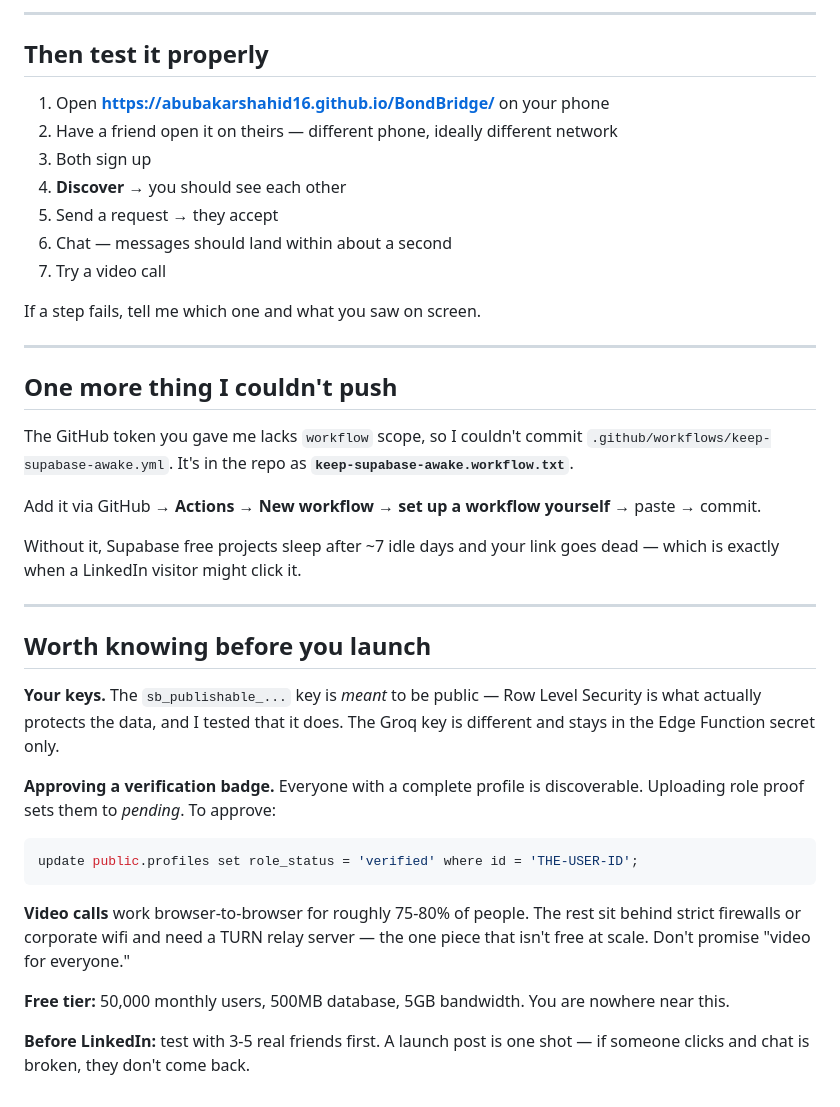
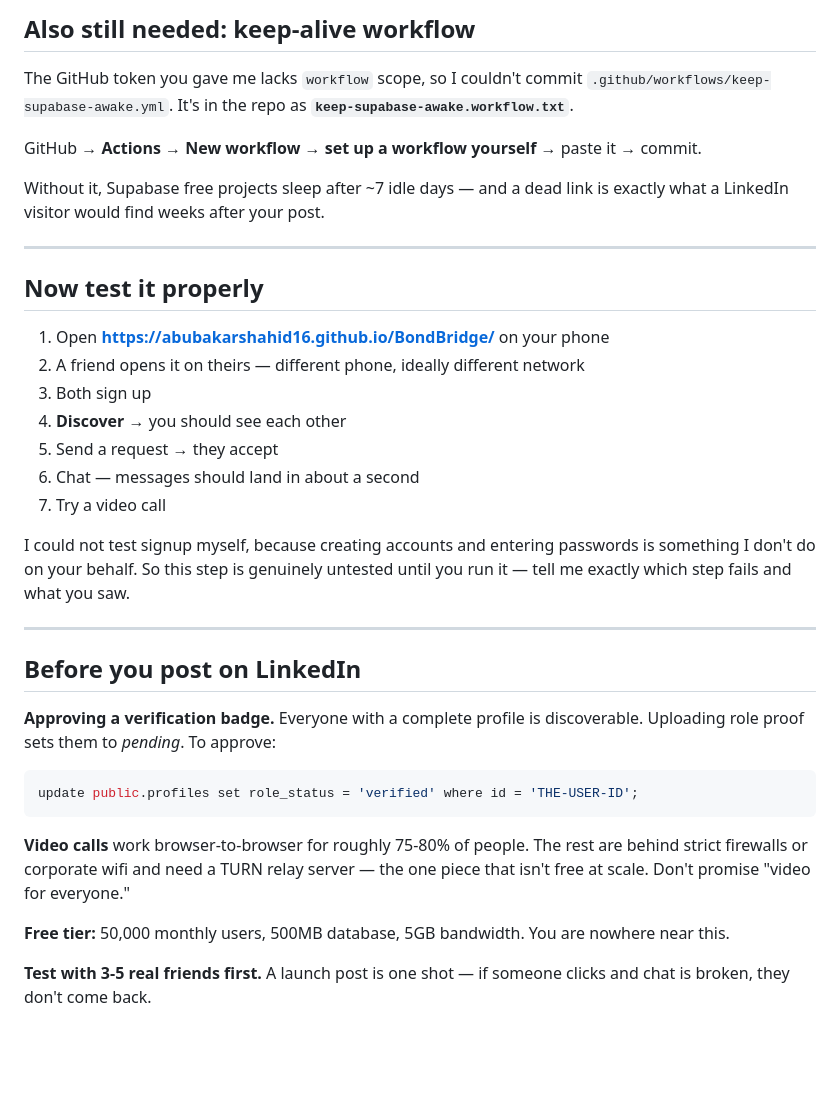
Before and after one commit to abubakarshahid16/BondBridge, a Markdown page: SETUP.md, the part around one of its changes. Rendered like a GitHub page; blank space fills up the shorter version.

````diff
--- a/SETUP.md
+++ b/SETUP.md
@@ -71,38 +82,34 @@ worth taking to save you one paste.
----
-
-## Then test it properly
-
-1. Open **https://abubakarshahid16.github.io/BondBridge/** on your phone
-2. Have a friend open it on theirs — different phone, ideally different network
-3. Both sign up
-4. **Discover** → you should see each other
-5. Send a request → they accept
-6. Chat — messages should land within about a second
-7. Try a video call
-
-If a step fails, tell me which one and what you saw on screen.
-
----
-
-## One more thing I couldn't push
+## Also still needed: keep-alive workflow
 
 The GitHub token you gave me lacks `workflow` scope, so I couldn't commit
 `.github/workflows/keep-supabase-awake.yml`. It's in the repo as
 **`keep-supabase-awake.workflow.txt`**.
 
-Add it via GitHub → **Actions** → **New workflow** → **set up a workflow
-yourself** → paste → commit.
+GitHub → **Actions** → **New workflow** → **set up a workflow yourself** →
+paste it → commit.
 
-Without it, Supabase free projects sleep after ~7 idle days and your link
-goes dead — which is exactly when a LinkedIn visitor might click it.
+Without it, Supabase free projects sleep after ~7 idle days — and a dead link
+is exactly what a LinkedIn visitor would find weeks after your post.
 
 ---
 
-## Worth knowing before you launch
+## Now test it properly
 
-**Your keys.** The `sb_publishable_...` key is *meant* to be public — Row
-Level Security is what actually protects the data, and I tested that it does.
-The Groq key is different and stays in the Edge Function secret only.
+1. Open **https://abubakarshahid16.github.io/BondBridge/** on your phone
+2. A friend opens it on theirs — different phone, ideally different network
+3. Both sign up
+4. **Discover** → you should see each other
+5. Send a request → they accept
+6. Chat — messages should land in about a second
+7. Try a video call
+
+I could not test signup myself, because creating accounts and entering
+passwords is something I don't do on your behalf. So this step is genuinely
+untested until you run it — tell me exactly which step fails and what you saw.
+
+---
+
+## Before you post on LinkedIn
 
 **Approving a verification badge.** Everyone with a complete profile is
 discoverable. Uploading role proof sets them to *pending*. To approve:
@@ -112,11 +119,11 @@ update public.profiles set role_status = 'verified' where id = 'THE-USER-ID';
 ```
 
 **Video calls** work browser-to-browser for roughly 75-80% of people. The rest
-sit behind strict firewalls or corporate wifi and need a TURN relay server —
+are behind strict firewalls or corporate wifi and need a TURN relay server —
 the one piece that isn't free at scale. Don't promise "video for everyone."
 
 **Free tier:** 50,000 monthly users, 500MB database, 5GB bandwidth. You are
 nowhere near this.
 
-**Before LinkedIn:** test with 3-5 real friends first. A launch post is one
-shot — if someone clicks and chat is broken, they don't come back.
+**Test with 3-5 real friends first.** A launch post is one shot — if someone
+clicks and chat is broken, they don't come back.
````
Also changed, not shown: other parts of SETUP.md (+62 -51 lines).
